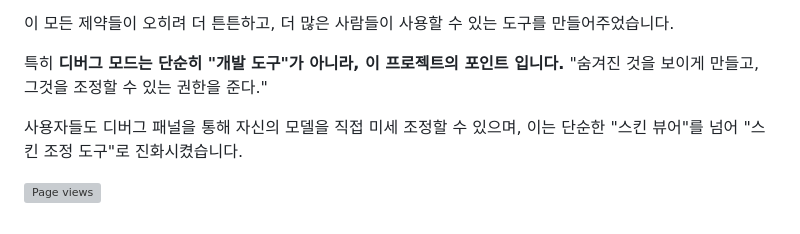
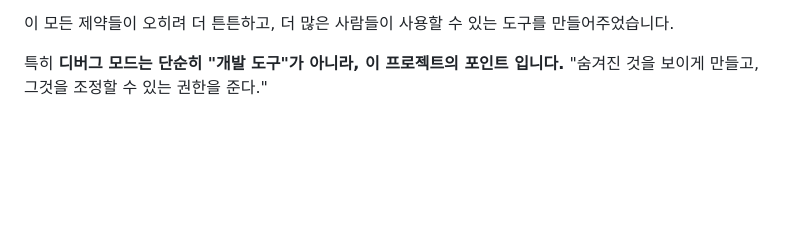
Before and after one commit to jobless-fish/SkinTool.BETA_M, a Markdown page: README.md, the part around the change. Drawn GitHub-style; blank space fills up the shorter version; grey boxes are pictures that could not be loaded.

Commit message:
기록수정

```diff
--- a/README.md
+++ b/README.md
@@ -296,7 +296,3 @@ Skin Tool의 개발 과정은 **단순한 "뷰어 만들기"가 아니라 "다
 
 특히 **디버그 모드는 단순히 "개발 도구"가 아니라, 이 프로젝트의 포인트 입니다.**
 "숨겨진 것을 보이게 만들고, 그것을 조정할 수 있는 권한을 준다."
-
-사용자들도 디버그 패널을 통해 자신의 모델을 직접 미세 조정할 수 있으며, 이는 단순한 "스킨 뷰어"를 넘어 "스킨 조정 도구"로 진화시켰습니다.
-
-![Page views](https://pageviews.herokuapp.com/badge/https://jobless-fish.github.io/SkinTool.BETA_M/)
```
